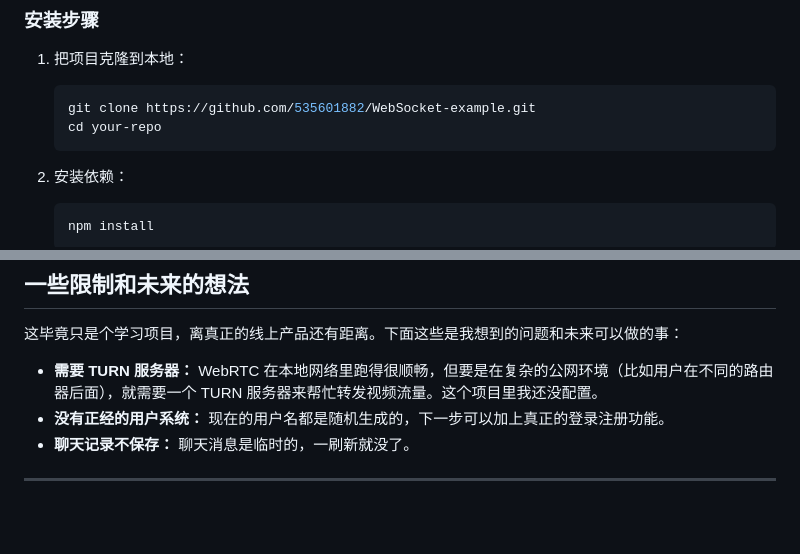
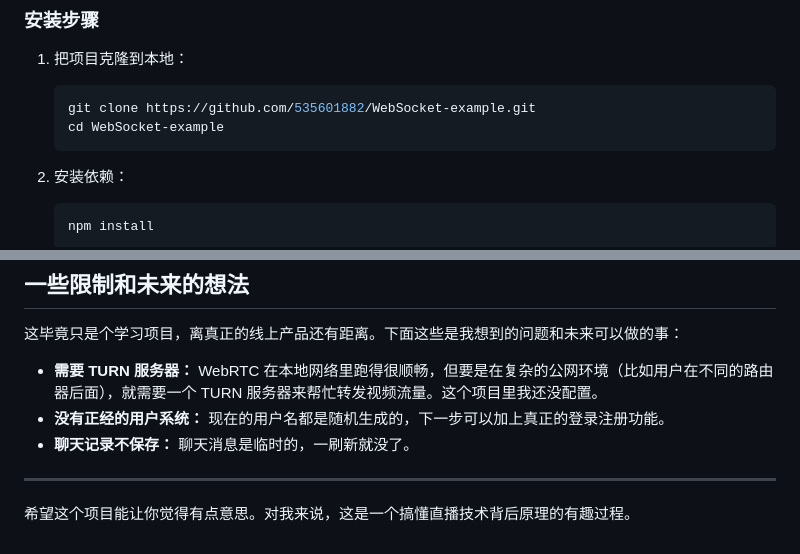
Before and after one commit to 535601882/WebSocket-example, a Markdown page: README.md, 2 parts joined by grey strips. Drawn GitHub-style; blank space fills up the shorter version.

````diff
--- a/README.md
+++ b/README.md
@@ -37,7 +48,7 @@
 1.  把项目克隆到本地：
     ```bash
     git clone https://github.com/535601882/WebSocket-example.git
-    cd your-repo
+    cd WebSocket-example
     ```
 
 2.  安装依赖：
@@ -71,3 +82,5 @@
 *   **聊天记录不保存：** 聊天消息是临时的，一刷新就没了。
 
 ---
+
+希望这个项目能让你觉得有点意思。对我来说，这是一个搞懂直播技术背后原理的有趣过程。
````
Also changed, not shown: other parts of README.md (+23 -12 lines), img/index.png (added), img/live-over.png (added), img/live.png (added), img/views-live.png (added), img/views.png (added).
